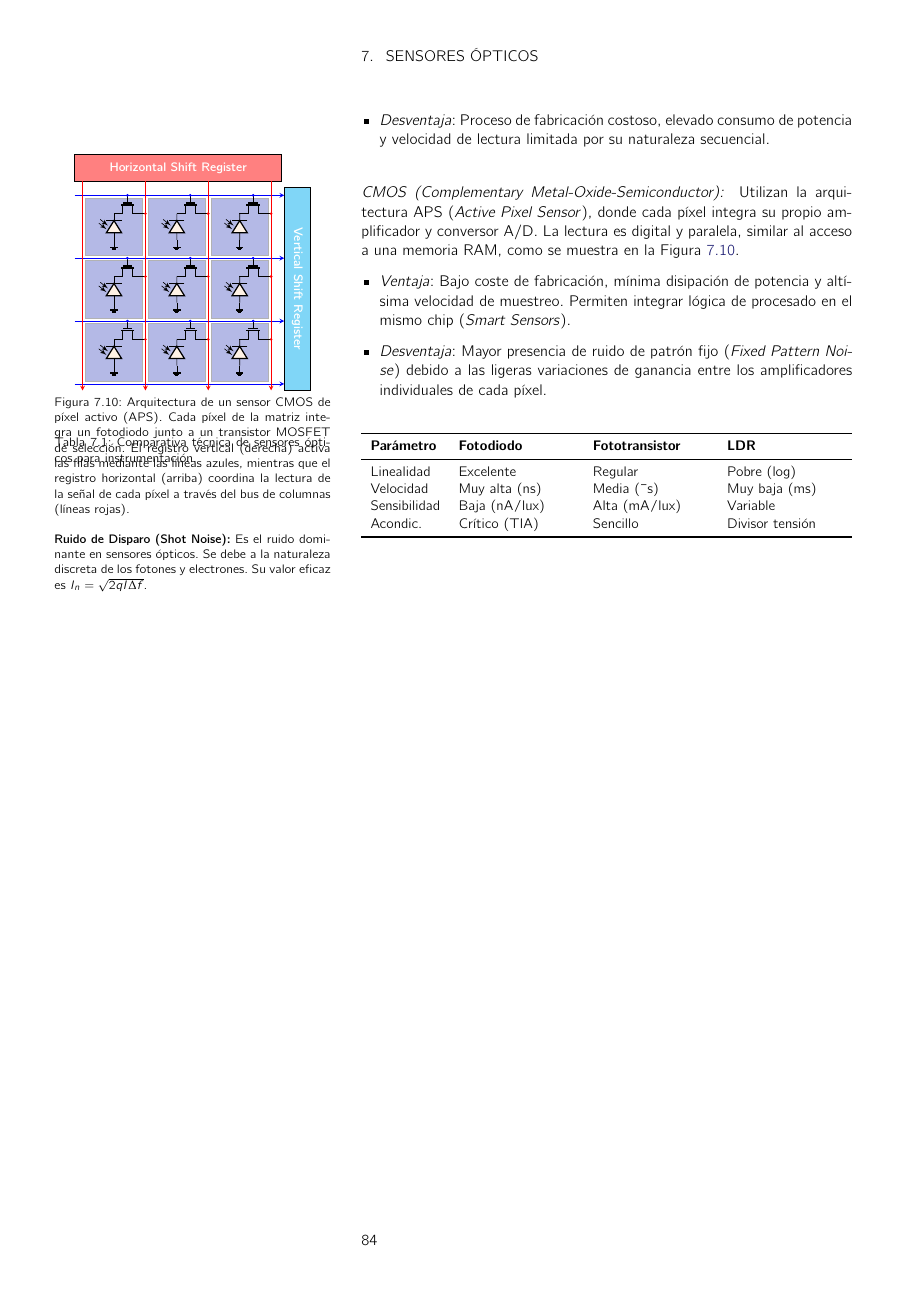
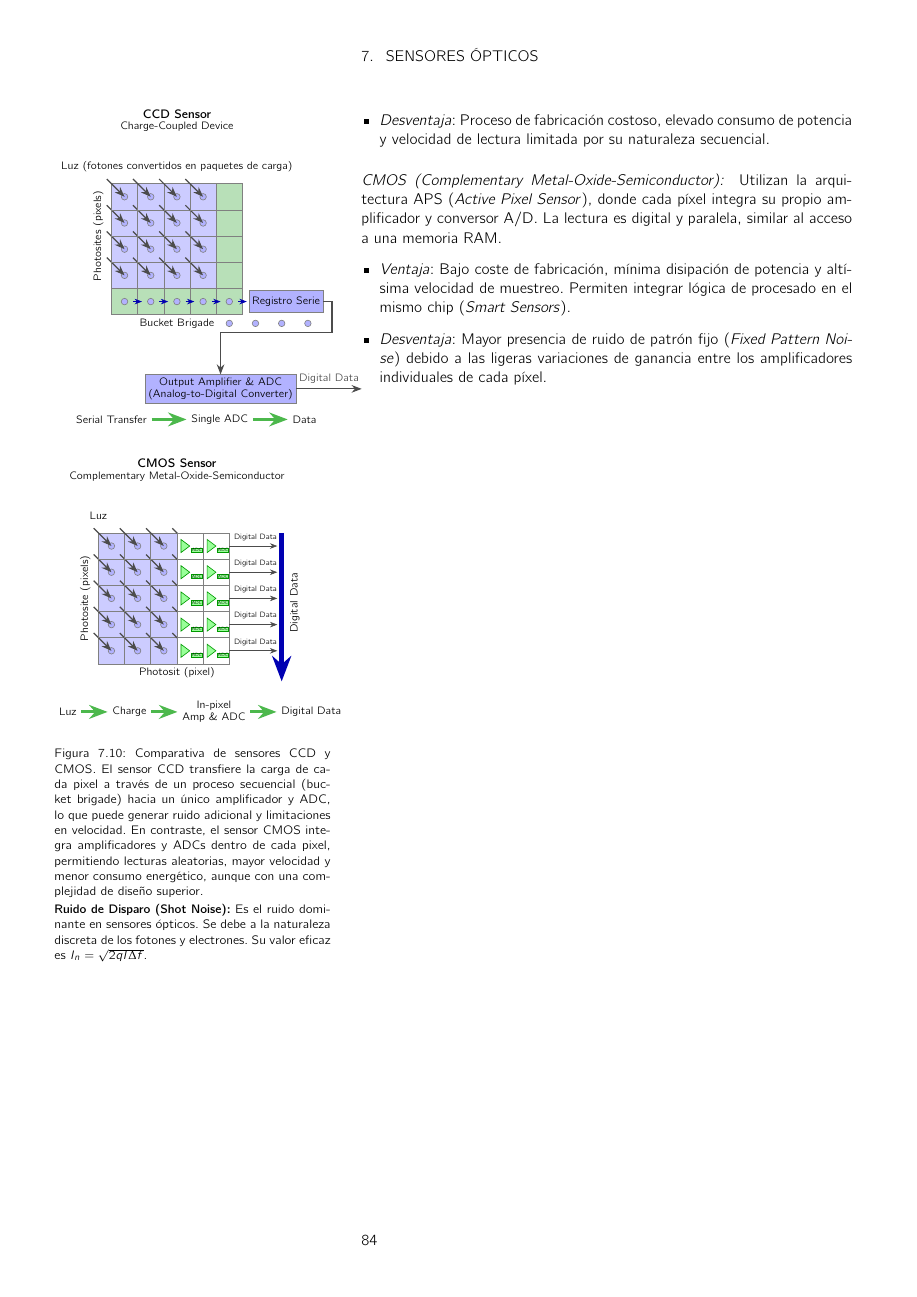
Before and after one commit to JuanZapa7a/Tufte-Latex, a LaTeX thesis (main.tex, which reads capitulo7.tex): page 84 of 87. The pictures show the PDF file main.pdf that the author committed with the source.

Commit message:
ccd y cmos terminado

```diff
--- a/capitulo7.tex
+++ b/capitulo7.tex
@@ -838,6 +840,141 @@ Las barreras de detección, o fotocélulas, constituyen una familia de sensores
 
 \section{Sensores de Imagen: CCD y CMOS}\label{sec:sensores_imagen}
 
-Los sensores de imagen son matrices de millones de fotodetectores (píxeles). Aunque ambos se basan en el silicio, su arquitectura de lectura es radicalmente distinta.
+Los sensores de imagen son matrices de millones de fotodetectores (píxeles). Aunque ambos se basan en el silicio, su arquitectura de lectura es radicalmente distinta. Existen dos tecnologías principales, como se muestra en la Figura~\ref{fig:ccd_cmos}:
+
+\begin{marginfigure}
+\centering
+\begin{tikzpicture}[
+    font=\sffamily\scriptsize,
+    pixel/.style={rectangle, draw=black!50, minimum size=0.6cm, inner sep=2pt},
+    bluepixel/.style={pixel, fill=blue!20},
+    greenpixel/.style={pixel, fill=green!40!gray!40},
+    dot/.style={circle, fill=blue!70!black, inner sep=1pt},
+    box/.style={rectangle, draw=black!50, fill=blue!30, inner sep=2pt, align=center},
+    arrow/.style={-Stealth, thick, black!70},
+    greenarrow/.style={-{Stealth[scale=1]}, line width=2pt, green!60!black!70}
+]
+
+% Background
+%\fill[gray!5] (-7,-4.5) rectangle (7,4.5);
+
+% Main Title
+%\node[font=\sffamily\bfseries] at (0,4) {CMOS vs. CCD Sensor: Principios de Funcionamiento};
+
+% Vertical Separator
+%\draw[gray!30, line width=1pt] (0,3.5) -- (0,-3.5);
+
+% --- CCD SENSOR (LEFT) ---
+\begin{scope}[shift={(0,0)}]
+    \node[font=\sffamily\bfseries] at (0,3.2) {CCD Sensor};
+    \node at (0,2.9) {Charge-Coupled Device};
+    %\node at (0,2.5) {Photosite (pixels)};
+    \node at (0,2) {Luz (fotones convertidos en paquetes de carga)};
+
+    % Grid 5x5
+    \foreach \x in {0,1,2,3} {
+        \foreach \y in {0,1,2,3} {
+            \node[bluepixel] (p\x\y) at (\x*0.6-1.2, \y*0.6-0.5) {};
+            \node[circle, draw=black!50, fill=blue!30, inner sep=1.5pt] at (p\x\y.center) {};
+            \draw[arrow] ($(p\x\y.north west)+(-0.1,0.1)$) -- (p\x\y.center);
+        }
+    }
+    % Green column and row
+    \foreach \y in {0,1,2,3} \node[greenpixel] at (1.2, \y*0.6-0.5) {};
+    \foreach \x in {0,1,2,3,4} \node[greenpixel] at (\x*0.6-1.2, -1.1) {};
+
+    \node[rotate=90] at (-1.8, 0.4) {Photosites (pixels)};
+
+    % Bucket Brigade
+    \foreach \x in {0,1,2,3,4} {
+        \node[circle, draw=black!50, fill=blue!30, inner sep=1.5pt] (b\x) at (\x*0.6-1.2, -1.1) {};
+        \ifnum\x<5
+            \draw[-Stealth, blue!70!black] (\x*0.6-1.0, -1.1) -- (\x*0.6-0.8, -1.1);
+        \fi
+    }
+    \node at (0, -1.6) {Bucket Brigade};
+
+    % Serial Register
+    \node[box, minimum width=1.2cm, minimum height=0.5cm] (sr) at (2.5, -1.1) {Registro Serie};
+    %\draw[arrow] (1.4, -1.7) -- (sr.west);
+
+    % Output Amplifier & ADC
+    \node[box, minimum width=2.5cm] (adc) at (1, -3.1) {Output Amplifier \& ADC\\(Analog-to-Digital Converter)};
+
+    % Path from Serial Register to ADC
+    \draw[arrow] (sr.east) -- ++(0.2,0) -- ++(0,-0.7) -| (adc.north);
+    \node[circle, draw=black!50, fill=blue!30, inner sep=1.5pt] at (3, -1.6) {};
+    \node[circle, draw=black!50, fill=blue!30, inner sep=1.5pt] at (2.4, -1.6) {};
+    \node[circle, draw=black!50, fill=blue!30, inner sep=1.5pt] at (1.8, -1.6) {};
+    \node[circle, draw=black!50, fill=blue!30, inner sep=1.5pt] at (1.2, -1.6) {};
+
+    % Digital Data Output
+    \draw[arrow] (adc.east) -- ++(1.5,0) node[above, pos=0.5] {Digital Data};
+
+    % Bottom Legend CCD
+    \begin{scope}[shift={(-1.5,-3.8)}]
+        \node (l1) {Serial Transfer};
+        \node[right=0.8cm of l1] (l2) {Single ADC};
+        \node[right=0.8cm of l2] (l3) {Data};
+        \draw[greenarrow] (l1) -- (l2);
+        \draw[greenarrow] (l2) -- (l3);
+    \end{scope}
+\end{scope}
+
+% --- CMOS SENSOR (RIGHT) ---
+\begin{scope}[shift={(0,-8)}]
+    \node[font=\sffamily\bfseries] at (0,3.2) {CMOS Sensor};
+    \node at (0,2.9) {Complementary Metal-Oxide-Semiconductor};
+
+    % Grid 5x5
+    \foreach \x in {0,1,2,3} {
+        \foreach \y in {0,1,2,3,4} {
+            \node[bluepixel] (cp\x\y) at (\x*0.6-1.5, \y*0.6-1.1) {};
+            \node[circle, draw=black!50, fill=blue!30, inner sep=1.5pt] at (cp\x\y.center) {};
+            \draw[arrow] ($(cp\x\y.north west)+(-0.1,0.1)$) -- (cp\x\y.center);
+        }
+    }
+
+    % In-pixel components
+    \foreach \x in {3,4} {
+        \foreach \y in {0,1,2,3,4} {
+            \node[pixel, fill=white] (cp\x\y) at (\x*0.6-1.5, \y*0.6-1.1) {};
+            % Amp triangle
+            \draw[fill=green!40, draw=green!60!black] ($(cp\x\y.west)+(0.1,0.15)$) -- ++(0.2,-0.15) -- ++(-0.2,-0.15) -- cycle;
+            % ADC box
+            \node[draw=green!60!black, fill=green!40, inner sep=0.5pt, font=\tiny, scale=0.6] at ($(cp\x\y.east)+(-0.15,-0.1)$) {ADC};
+        }
+    }
+
+    \node[rotate=90] at (-2.1, 0.1) {Photosite (pixels)};
+    \node at (0, -1.6) {Photosit (pixel)};
+    \node at (-1.8, 2) {Luz};
+
+    % Digital Data Bus
+    \draw[line width=3pt, blue!70!black, -{Stealth[scale=1]}] (2.4, 1.6) -- (2.4, -1.8);
+    \node[rotate=90] at (2.7, 0) {Digital Data};
+
+    % Horizontal arrows to bus
+    \foreach \y in {0,1,2,3,4} {
+        \draw[-Stealth, black!70] (1.2, \y*0.6-1.1) -- (2.3, \y*0.6-1.1);
+        \node[font=\tiny] at (1.8, \y*0.6-0.9) {Digital Data};
+    }
+
+    % Bottom Legend CMOS
+    \begin{scope}[shift={(-2.5,-2.5)}]
+        \node (m1) {Luz};
+        \node[right=0.6cm of m1] (m2) {Charge};
+        \node[right=0.6cm of m2, align=center] (m3) {In-pixel\\Amp \& ADC};
+        \node[right=0.6cm of m3] (m4) {Digital Data};
+        \draw[greenarrow] (m1) -- (m2);
+        \draw[greenarrow] (m2) -- (m3);
+        \draw[greenarrow] (m3) -- (m4);
+    \end{scope}
+\end{scope}
+
+\end{tikzpicture}
+\caption[Comparativa de sensores CCD y CMOS.]{%
+    Comparativa de sensores CCD y CMOS. El sensor CCD transfiere la carga de cada pixel a través de un proceso secuencial (bucket brigade) hacia un único amplificador y ADC, lo que puede generar ruido adicional y limitaciones en velocidad. En contraste, el sensor CMOS integra amplificadores y ADCs dentro de cada pixel, permitiendo lecturas aleatorias, mayor velocidad y menor consumo energético, aunque con una complejidad de diseño superior.}\label{fig:ccd_cmos}
+\end{marginfigure}
 
 \paragraph{CCD (\textit{Charge-Coupled Device}):}\label{par:ccd}
@@ -847,5 +984,3 @@ Basan su funcionamiento en el desplazamiento de paquetes de carga analógica a t
     \item \emph{Desventaja}: Proceso de fabricación costoso, elevado consumo de potencia y velocidad de lectura limitada por su naturaleza secuencial.
 \end{itemize}
 
-\begin{marginfigure}
-    \centering
@@ -893,10 +1022,17 @@ Basan su funcionamiento en el desplazamiento de paquetes de carga analógica a t
-        \foreach \r in {0,2,4,6} { \draw[->, blue] (-1.5, -1.2*\r +1.2) -- (6.5, -1.2*\r +1.2); }
-        \foreach \r in {0,2,4,6} { \draw[->, red] (1.2*\r-1.2,1.75) -- (1.2*\r -1.2,-6.25); }
+%                 % % Bloque APS local en cada píxel
+%                 % \draw[fill=white, thin] (\cx+0.1, \cy-0.8) rectangle (\cx+0.9, \cy-0.1);
+%                 % \node[scale=0.4, font=\bfseries] at (\cx+0.5, \cy-0.45) {APS};
+%             }
+%         }
+%         % Bus digital
+%         \draw[fill=cyan!50!white] (6.5, 1.5) rectangle (7.5, -6.25) node[midway, white, font=\bfseries, rotate=-90] {Vertical Shift Register};
+%         \draw[fill=red!50!white] (-1.5, 2.75) rectangle (6.4, 1.75) node[midway, white, font=\bfseries] {Horizontal Shift Register};
+%         \foreach \r in {0,2,4,6} { \draw[->, blue] (-1.5, -1.2*\r +1.2) -- (6.5, -1.2*\r +1.2); }
+%         \foreach \r in {0,2,4,6} { \draw[->, red] (1.2*\r-1.2,1.75) -- (1.2*\r -1.2,-6.25); }
 
-    \end{tikzpicture}
-    \caption[Arquitectura de un sensor CMOS APS.]{Arquitectura de un sensor CMOS de píxel activo (APS). Cada píxel de la matriz integra un fotodiodo junto a un transistor MOSFET de selección. El registro vertical (derecha) activa las filas mediante las líneas azules, mientras que el registro horizontal (arriba) coordina la lectura de la señal de cada píxel a través del bus de columnas (líneas rojas).}\label{fig:cmos_active_pixel}
-\end{marginfigure}
-
+%     \end{tikzpicture}
+%     \caption[Arquitectura de un sensor CMOS APS.]{Arquitectura de un sensor CMOS de píxel activo (APS). Cada píxel de la matriz integra un fotodiodo junto a un transistor MOSFET de selección. El registro vertical (derecha) activa las filas mediante las líneas azules, mientras que el registro horizontal (arriba) coordina la lectura de la señal de cada píxel a través del bus de columnas (líneas rojas).}\label{fig:cmos_active_pixel}
+% \end{marginfigure}
 
 %     \begin{marginfigure}
 %     \centering
@@ -967,21 +1103,23 @@ Utilizan la arquitectura APS (\textit{Active Pixel Sensor}), donde cada píxel i
 %     \caption[Funcionamiento de un sensor CMOS.]{Funcionamiento de un sensor CMOS (Complementary Metal-Oxide-Semiconductor). Cada píxel integra su propio amplificador y conversor A/D, permitiendo una lectura digital y paralela. Esto se traduce en alta velocidad y bajo consumo, pero puede introducir ruido de patrón fijo.}\label{fig:cmos_active_pixel}
 % \end{marginfigure}
 
-\begin{table}[ht]
-    \centering
-    \small
-    \caption{Comparativa técnica de sensores ópticos para instrumentación.}\label{tab:comparativa_optica}
-    \begin{tabularx}{\linewidth}{l X X X}
-        \toprule
-        \textbf{Parámetro} & \textbf{Fotodiodo} & \textbf{Fototransistor} & \textbf{LDR} \\
-        \midrule
-        Linealidad & Excelente & Regular & Pobre (log) \\
-        Velocidad & Muy alta (\unit{ns}) & Media (\unit{\mu s}) & Muy baja (\unit{ms}) \\
-        Sensibilidad & Baja (\unit{nA/lux}) & Alta (\unit{mA/lux}) & Variable \\
-        Acondic. & Crítico (TIA) & Sencillo & Divisor tensión \\
-        \bottomrule
-    \end{tabularx}
-\end{table}
+
+
+% \begin{table}[ht]
+%     \centering
+%     \small
+%     \caption{Comparativa técnica de sensores ópticos para instrumentación.}\label{tab:comparativa_optica}
+%     \begin{tabularx}{\linewidth}{l X X X}
+%         \toprule
+%         \textbf{Parámetro} & \textbf{Fotodiodo} & \textbf{Fototransistor} & \textbf{LDR} \\
+%         \midrule
+%         Linealidad & Excelente & Regular & Pobre (log) \\
+%         Velocidad & Muy alta (\unit{ns}) & Media (\unit{\mu s}) & Muy baja (\unit{ms}) \\
+%         Sensibilidad & Baja (\unit{nA/lux}) & Alta (\unit{mA/lux}) & Variable \\
+%         Acondic. & Crítico (TIA) & Sencillo & Divisor tensión \\
+%         \bottomrule
+%     \end{tabularx}
+% \end{table}
 
 \marginnote{\textbf{Ruido de Disparo (\textit{Shot Noise}):} Es el ruido dominante en sensores ópticos. Se debe a la naturaleza discreta de los fotones y electrones. Su valor eficaz es $I_n = \sqrt{2qI\Delta f}$.
 }
```
Also changed, not shown: main.pdf, capitulo7.tex (76 more changed lines), 4 other files.
